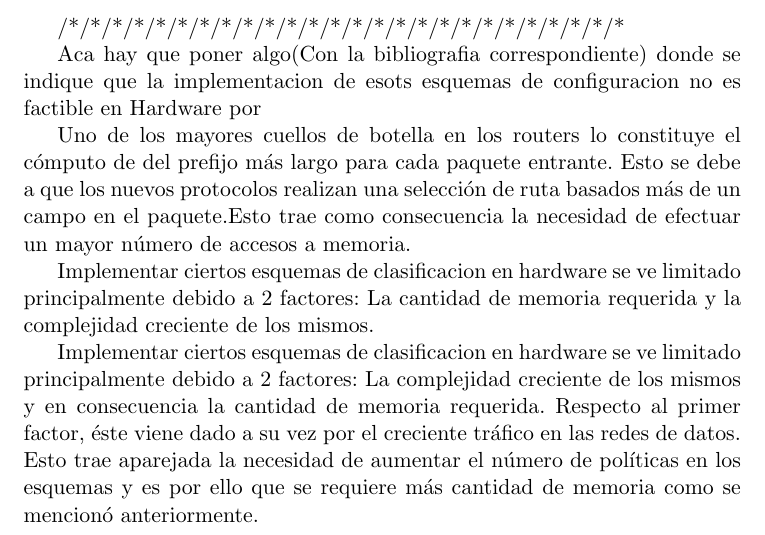
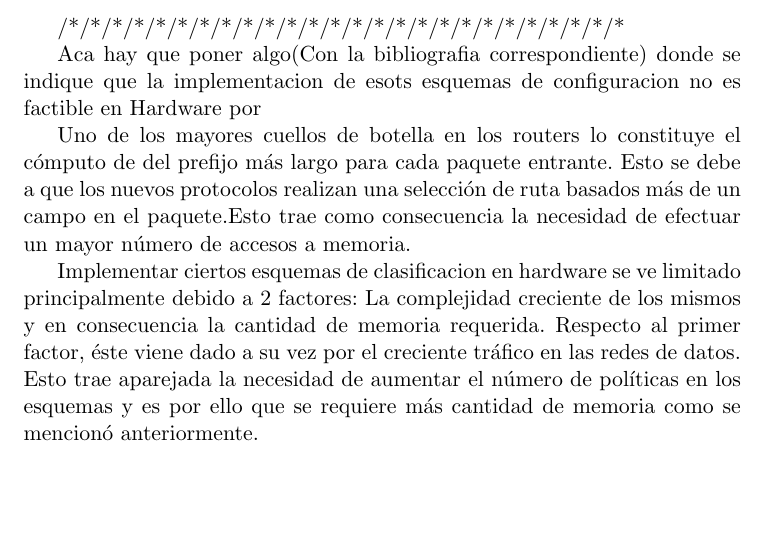
Before and after one commit to jairot/informe, a LaTeX book (informe.tex, which reads 2-sistema/2-sistema.tex): part of page 22 of 40, cut so that both start at the same text, the shorter picture padded with empty space. Compiled offline with pdfLaTeX.

Commit message:
Modificaciones en el parrafo que hay q redondear

```diff
--- a/2-sistema/2-sistema.tex
+++ b/2-sistema/2-sistema.tex
@@ -303,8 +303,6 @@ Considerar una dirección de destino \textit{D}. Para efectuar la búsqueda del
 
 Uno de los mayores cuellos de botella en los routers lo constituye el cómputo de del prefijo más largo para cada paquete entrante. Esto se debe a que los nuevos protocolos realizan una selección de ruta basados más de un campo en el paquete.Esto trae como consecuencia la necesidad de  efectuar un mayor número de accesos a memoria.
 
-Implementar ciertos esquemas de clasificacion en hardware se ve limitado principalmente debido a 2 factores: La cantidad de memoria requerida y la complejidad creciente de los mismos.
-
 Implementar ciertos esquemas de clasificacion en hardware se ve limitado principalmente debido a 2 factores: La complejidad creciente de los mismos y en consecuencia la cantidad de memoria requerida. Respecto al primer factor, éste viene dado a su vez por el creciente tráfico en las redes de datos. Esto trae aparejada la necesidad de aumentar el número de políticas en los esquemas y es por ello que se requiere más cantidad de memoria como se mencionó anteriormente.
 
 Las diversas implementaciones de los mismos en software están ampliamente difundidas y documentadas. Por lo tanto, si se opta por una implementación SW dentro de un sistema embebido, puede utilizarse cualquiera de ellas con leves modificaciones. O bien, hacer una implementación propia basada en alguna de las ya existentes.
```
